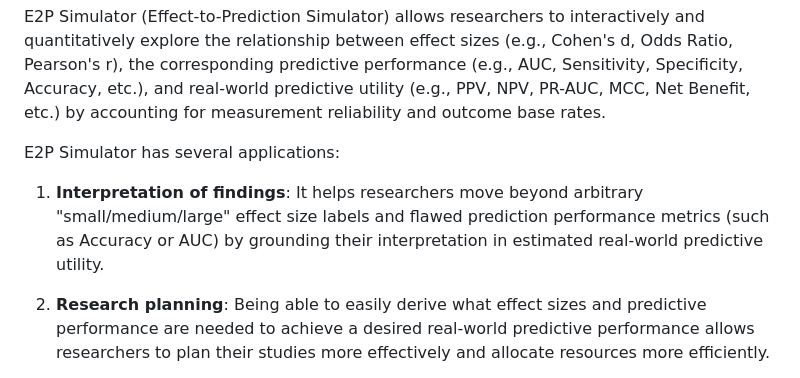
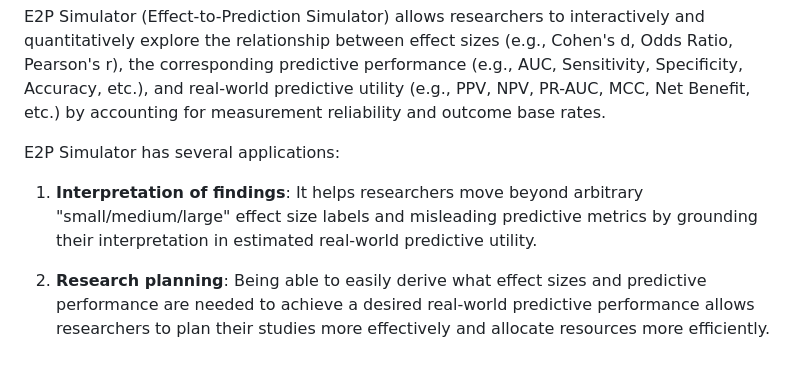
Before and after one commit to povilaskarvelis/e2p-simulator, a Markdown page: README.md, the part around the change. Rendered like a GitHub page.

```diff
--- a/README.md
+++ b/README.md
@@ -5,7 +5,7 @@ E2P Simulator (Effect-to-Prediction Simulator) allows researchers to interactive
 
 E2P Simulator has several applications:
 
-1. **Interpretation of findings**: It helps researchers move beyond arbitrary "small/medium/large" effect size labels and flawed prediction performance metrics (such as Accuracy or AUC) by grounding their interpretation in estimated real-world predictive utility.
+1. **Interpretation of findings**: It helps researchers move beyond arbitrary "small/medium/large" effect size labels and misleading predictive metrics by grounding their interpretation in estimated real-world predictive utility.
 
 2. **Research planning**: Being able to easily derive what effect sizes and predictive performance are needed to achieve a desired real-world predictive performance allows researchers to plan their studies more effectively and allocate resources more efficiently.
 
```
Also changed, not shown: paper/paper.md (+11 -12 lines), images/use_summary.png, paper/interface_paper.png, 4 other files.
